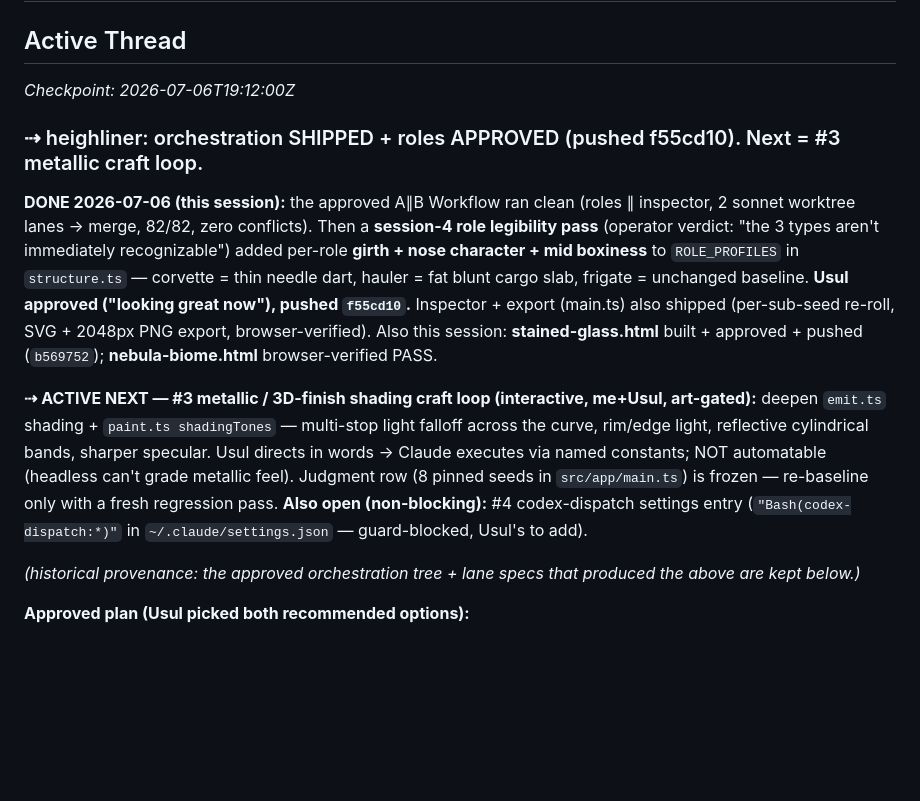
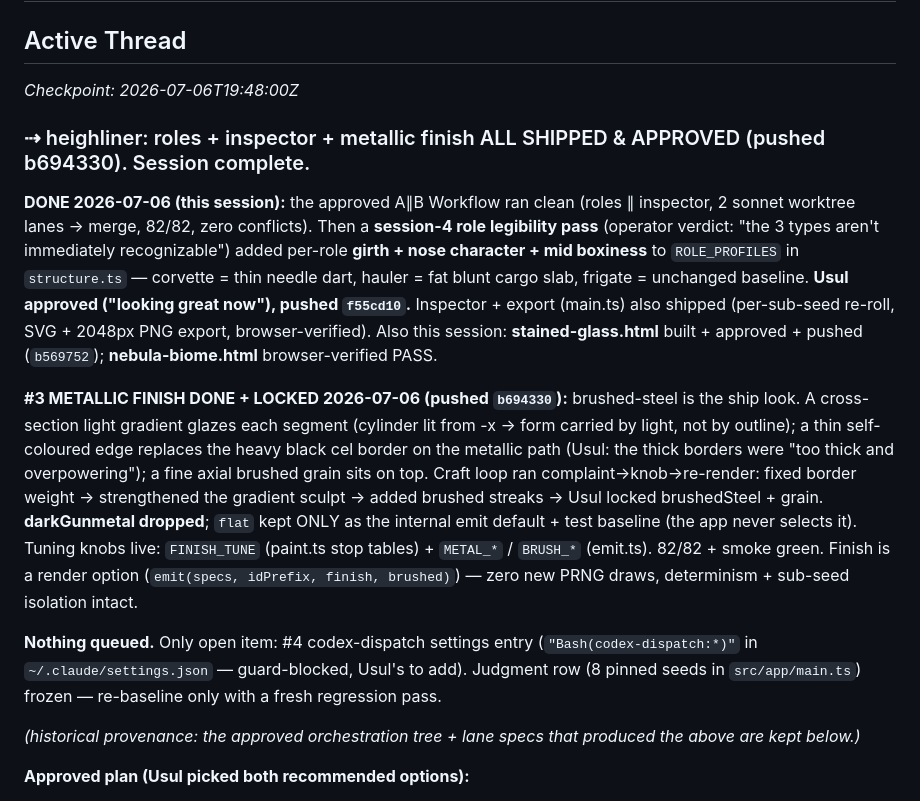
Before and after one commit to 552stilgar/sketches, a Markdown page: CAMPAIGN.md, the part around one of its changes. Drawn GitHub-style; blank space fills up the shorter version.

Commit message:
sketches: CAMPAIGN — #3 metallic finish locked+pushed, heighliner session complete
Co-Authored-By: Claude Opus 4.8 (1M context) <noreply@anthropic.com>

```diff
--- a/CAMPAIGN.md
+++ b/CAMPAIGN.md
@@ -1,13 +1,15 @@
 # sketches — Campaign Log
 
 ## Active Thread
-_Checkpoint: 2026-07-06T19:12:00Z_
+_Checkpoint: 2026-07-06T19:48:00Z_
 
-### ⇢ heighliner: orchestration SHIPPED + roles APPROVED (pushed f55cd10). Next = #3 metallic craft loop.
+### ⇢ heighliner: roles + inspector + metallic finish ALL SHIPPED & APPROVED (pushed b694330). Session complete.
 
 **DONE 2026-07-06 (this session):** the approved A∥B Workflow ran clean (roles ∥ inspector, 2 sonnet worktree lanes → merge, 82/82, zero conflicts). Then a **session-4 role legibility pass** (operator verdict: "the 3 types aren't immediately recognizable") added per-role **girth + nose character + mid boxiness** to `ROLE_PROFILES` in `structure.ts` — corvette = thin needle dart, hauler = fat blunt cargo slab, frigate = unchanged baseline. **Usul approved ("looking great now"), pushed `f55cd10`.** Inspector + export (main.ts) also shipped (per-sub-seed re-roll, SVG + 2048px PNG export, browser-verified). Also this session: **stained-glass.html** built + approved + pushed (`b569752`); **nebula-biome.html** browser-verified PASS.
 
-**⇢ ACTIVE NEXT — #3 metallic / 3D-finish shading craft loop (interactive, me+Usul, art-gated):** deepen `emit.ts` shading + `paint.ts shadingTones` — multi-stop light falloff across the curve, rim/edge light, reflective cylindrical bands, sharper specular. Usul directs in words → Claude executes via named constants; NOT automatable (headless can't grade metallic feel). Judgment row (8 pinned seeds in `src/app/main.ts`) is frozen — re-baseline only with a fresh regression pass. **Also open (non-blocking):** #4 codex-dispatch settings entry (`"Bash(codex-dispatch:*)"` in `~/.claude/settings.json` — guard-blocked, Usul's to add).
+**#3 METALLIC FINISH DONE + LOCKED 2026-07-06 (pushed `b694330`):** brushed-steel is the ship look. A cross-section light gradient glazes each segment (cylinder lit from -x → form carried by light, not by outline); a thin self-coloured edge replaces the heavy black cel border on the metallic path (Usul: the thick borders were "too thick and overpowering"); a fine axial brushed grain sits on top. Craft loop ran complaint→knob→re-render: fixed border weight → strengthened the gradient sculpt → added brushed streaks → Usul locked brushedSteel + grain. **darkGunmetal dropped**; `flat` kept ONLY as the internal emit default + test baseline (the app never selects it). Tuning knobs live: `FINISH_TUNE` (paint.ts stop tables) + `METAL_*` / `BRUSH_*` (emit.ts). 82/82 + smoke green. Finish is a render option (`emit(specs, idPrefix, finish, brushed)`) — zero new PRNG draws, determinism + sub-seed isolation intact.
+
+**Nothing queued.** Only open item: #4 codex-dispatch settings entry (`"Bash(codex-dispatch:*)"` in `~/.claude/settings.json` — guard-blocked, Usul's to add). Judgment row (8 pinned seeds in `src/app/main.ts`) frozen — re-baseline only with a fresh regression pass.
 
 _(historical provenance: the approved orchestration tree + lane specs that produced the above are kept below.)_
 
```
Also changed, not shown: other parts of CAMPAIGN.md (+1 -1 lines).
